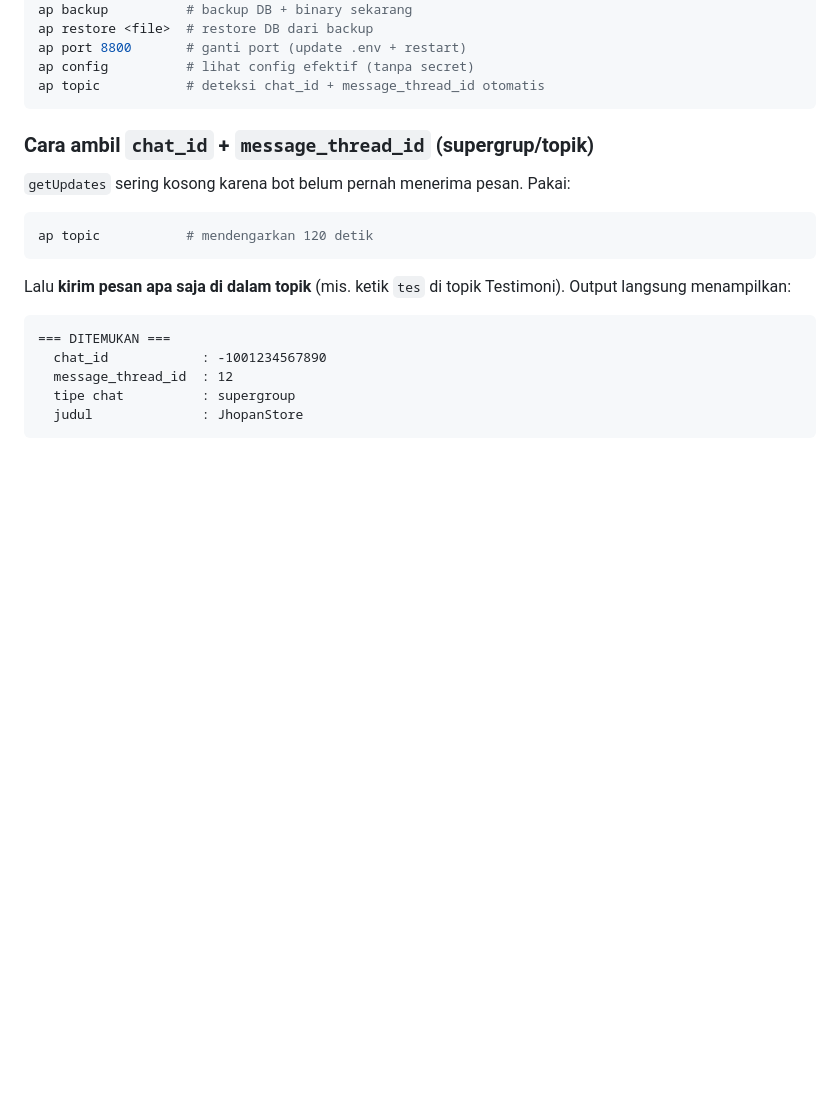
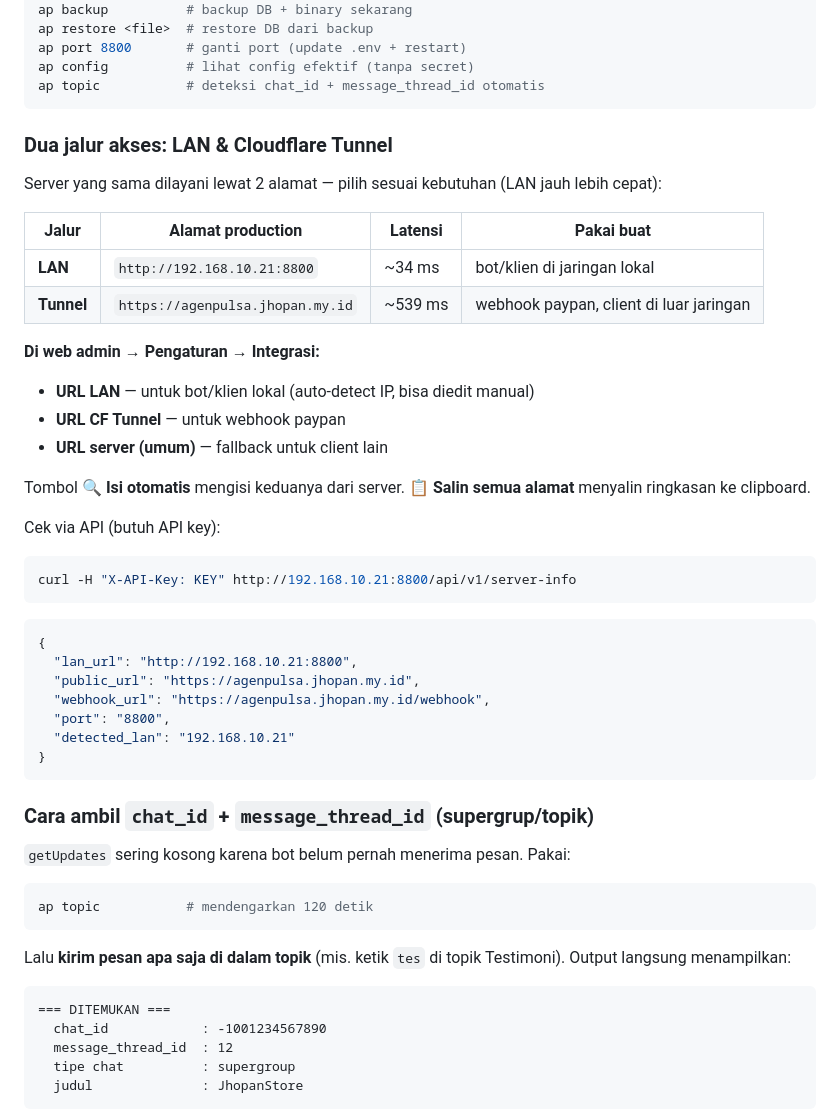
Before and after one commit to jhopan/agenpulsa-server, a Markdown page: README.md, the part around the change. GitHub-like rendering; blank space fills up the shorter version.

Commit message:
docs: jalur akses LAN vs CF tunnel (latensi, endpoint server-info)

````diff
--- a/README.md
+++ b/README.md
@@ -66,6 +66,37 @@ ap restore <file>  # restore DB dari backup
 ap port 8800       # ganti port (update .env + restart)
 ap config          # lihat config efektif (tanpa secret)
 ap topic           # deteksi chat_id + message_thread_id otomatis
+```
+
+### Dua jalur akses: LAN & Cloudflare Tunnel
+
+Server yang sama dilayani lewat 2 alamat — pilih sesuai kebutuhan (LAN jauh lebih cepat):
+
+| Jalur | Alamat production | Latensi | Pakai buat |
+|---|---|---|---|
+| **LAN** | `http://192.168.10.21:8800` | ~34 ms | bot/klien di jaringan lokal |
+| **Tunnel** | `https://agenpulsa.jhopan.my.id` | ~539 ms | webhook paypan, client di luar jaringan |
+
+**Di web admin → Pengaturan → Integrasi:**
+- **URL LAN** — untuk bot/klien lokal (auto-detect IP, bisa diedit manual)
+- **URL CF Tunnel** — untuk webhook paypan
+- **URL server (umum)** — fallback untuk client lain
+
+Tombol **🔍 Isi otomatis** mengisi keduanya dari server. **📋 Salin semua alamat** menyalin ringkasan ke clipboard.
+
+Cek via API (butuh API key):
+
+```bash
+curl -H "X-API-Key: KEY" http://192.168.10.21:8800/api/v1/server-info
+```
+```json
+{
+  "lan_url": "http://192.168.10.21:8800",
+  "public_url": "https://agenpulsa.jhopan.my.id",
+  "webhook_url": "https://agenpulsa.jhopan.my.id/webhook",
+  "port": "8800",
+  "detected_lan": "192.168.10.21"
+}
 ```
 
 ### Cara ambil `chat_id` + `message_thread_id` (supergrup/topik)
````
Also changed, not shown: AGENTS.md (+13 -0 lines).
